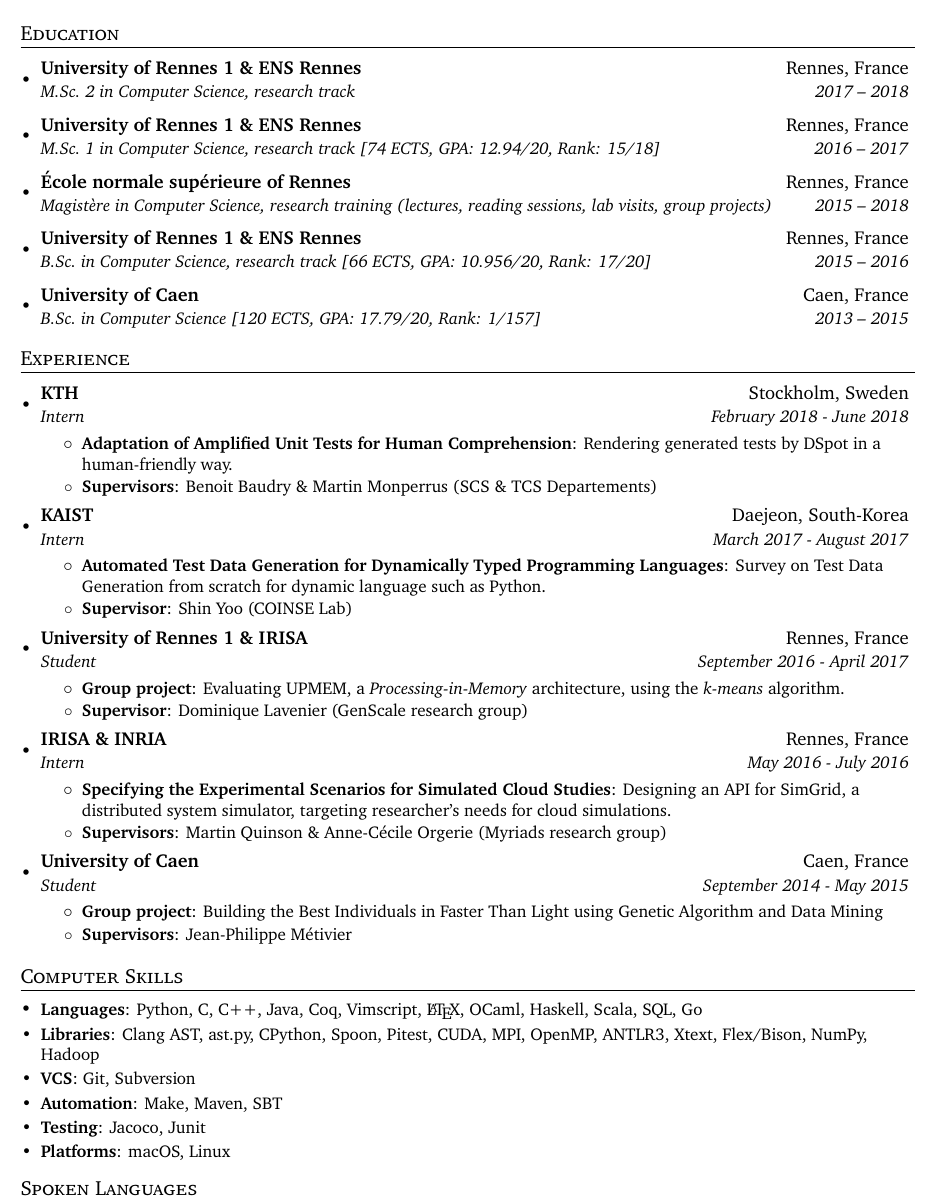
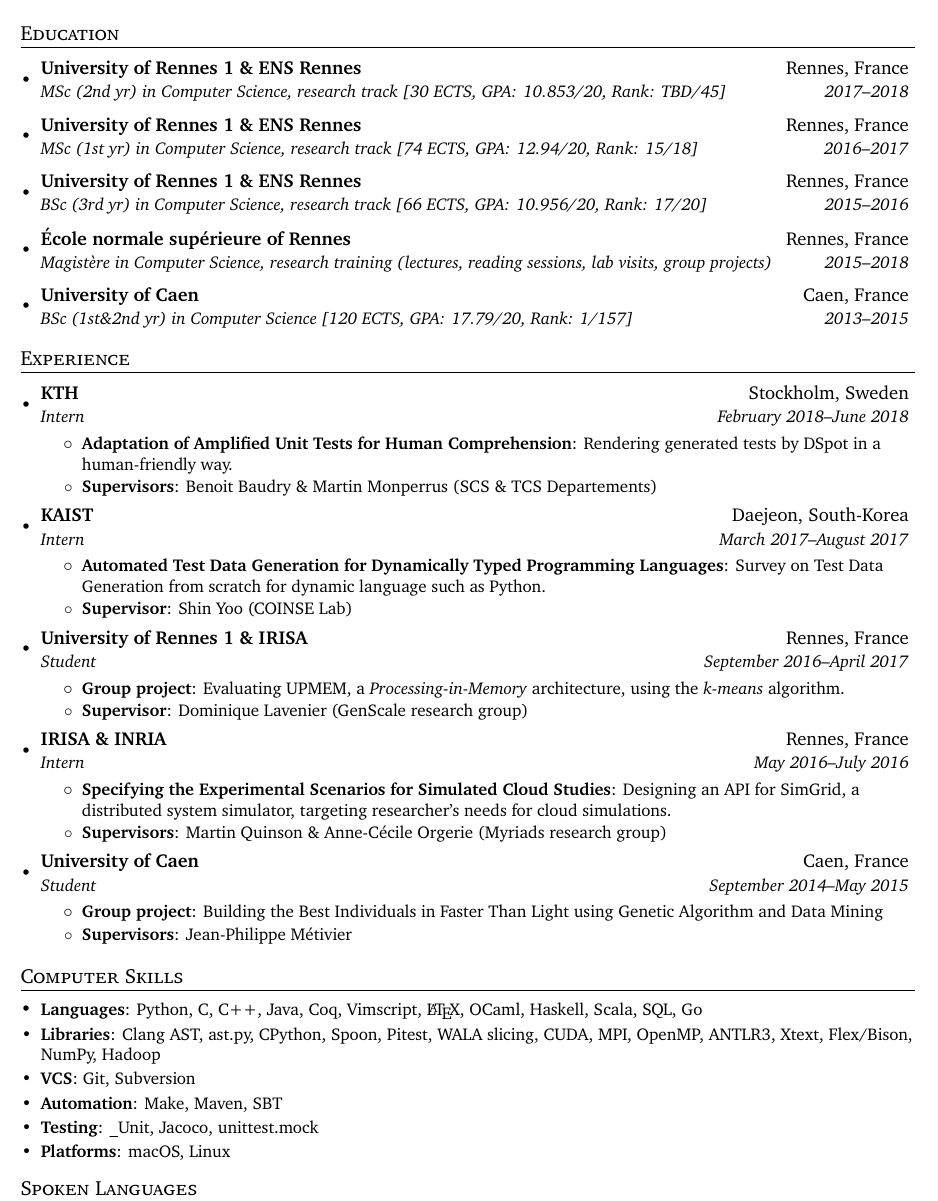
Before and after one commit to sbihel/cv, a LaTeX CV (cv.tex): part of page 1 of 2, cut so that both start at the same text. Compiled offline with XeLaTeX.

Commit message:
Update 1st semester MSc 2

```diff
--- a/cv.tex
+++ b/cv.tex
@@ -83,46 +83,46 @@
 \section{Education}
 \begin{itemize}[leftmargin=*]
   \headingItem{University of Rennes 1 \& ENS Rennes}{Rennes, France}%
-    {M.Sc.\ 2 in Computer Science, research track}{2017 -- 2018}
+    {MSc (2nd yr) in Computer Science, research track [30 ECTS\@, GPA\@: 10.853/20, Rank: TBD/45]}{2017--2018}
   \headingItem{University of Rennes 1 \& ENS Rennes}{Rennes, France}%
-    {M.Sc.\ 1 in Computer Science, research track [74 ECTS, GPA: 12.94/20, Rank: 15/18]}{2016 -- 2017}
+    {MSc (1st yr) in Computer Science, research track [74 ECTS\@, GPA\@: 12.94/20, Rank: 15/18]}{2016--2017}
+  \headingItem{University of Rennes 1 \& ENS Rennes}{Rennes, France}%
+    {BSc (3rd yr) in Computer Science, research track [66 ECTS\@, GPA\@: 10.956/20, Rank: 17/20]}{2015--2016}
   \headingItem{\'Ecole normale sup\'erieure of Rennes}{Rennes, France}%
-    {Magist\`ere in Computer Science, research training (lectures, reading sessions, lab visits, group projects)}{2015 -- 2018}
-  \headingItem{University of Rennes 1 \& ENS Rennes}{Rennes, France}%
-    {B.Sc.\ in Computer Science, research track [66 ECTS, GPA: 10.956/20, Rank: 17/20]}{2015 -- 2016}
+    {Magist\`ere in Computer Science, research training (lectures, reading sessions, lab visits, group projects)}{2015--2018}
   \headingItem{University of Caen}{Caen, France}%
-    {B.Sc.\ in Computer Science [120 ECTS, GPA: 17.79/20, Rank: 1/157]}{2013 -- 2015}
+    {BSc (1st\&2nd yr) in Computer Science [120 ECTS\@, GPA\@: 17.79/20, Rank: 1/157]}{2013--2015}
 \end{itemize}
 
 
 % -----------------------------------------------------------------------------
 \section{Experience}
 \begin{itemize}[leftmargin=*]
-  \headingItem{KTH}{Stockholm, Sweden}{Intern}{February 2018 - June 2018}
+  \headingItem{KTH}{Stockholm, Sweden}{Intern}{February 2018--June 2018}
     \begin{itemize}
       \basicItem{Adaptation of Amplified Unit Tests for Human Comprehension}{Rendering generated tests by DSpot in a human-friendly way.}
       \basicItem{Supervisors}{Benoit Baudry \& Martin Monperrus (SCS \& TCS Departements)}
     \end{itemize}\vspace{-5pt}
 
-  \headingItem{KAIST}{Daejeon, South-Korea}{Intern}{March 2017 - August 2017}
+  \headingItem{KAIST}{Daejeon, South-Korea}{Intern}{March 2017--August 2017}
     \begin{itemize}
       \basicItem{Automated Test Data Generation for Dynamically Typed Programming Languages}{Survey on Test Data Generation from scratch for dynamic language such as Python.}
       \basicItem{Supervisor}{Shin Yoo (COINSE Lab)}
     \end{itemize}\vspace{-5pt}
 
-    \headingItem{University of Rennes 1 \& IRISA}{Rennes, France}{Student}{September 2016 - April 2017}
+    \headingItem{University of Rennes 1 \& IRISA}{Rennes, France}{Student}{September 2016--April 2017}
     \begin{itemize}
       \basicItem{Group project}{Evaluating UPMEM, a \textit{Processing-in-Memory} architecture, using the \textit{k-means} algorithm.}
       \basicItem{Supervisor}{Dominique Lavenier (GenScale research group)}
     \end{itemize}\vspace{-5pt}
 
-  \headingItem{IRISA \& INRIA}{Rennes, France}{Intern}{May 2016 - July 2016}
+  \headingItem{IRISA \& INRIA}{Rennes, France}{Intern}{May 2016--July 2016}
     \begin{itemize}
       \basicItem{Specifying the Experimental Scenarios for Simulated Cloud Studies}{Designing an API for SimGrid, a distributed system simulator, targeting researcher's needs for cloud simulations.}
       \basicItem{Supervisors}{Martin Quinson \& Anne-C\'ecile Orgerie (Myriads research group)}
     \end{itemize}\vspace{-5pt}
 
-  \headingItem{University of Caen}{Caen, France}{Student}{September 2014 - May 2015}
+  \headingItem{University of Caen}{Caen, France}{Student}{September 2014--May 2015}
     \begin{itemize}
       \basicItem{Group project}{Building the Best Individuals in Faster Than Light using Genetic Algorithm and Data Mining}
       \basicItem{Supervisors}{Jean-Philippe M\'etivier}
@@ -134,10 +134,10 @@
 \section{Computer Skills}
 \begin{itemize}[leftmargin=*]
   \headingSubItem{Languages}{Python, C, C++, Java, Coq, Vimscript, \LaTeX, OCaml, Haskell, Scala, SQL, Go}
-  \headingSubItem{Libraries}{Clang AST, ast.py, CPython, Spoon, Pitest, CUDA, MPI, OpenMP, ANTLR3, Xtext, Flex/Bison, NumPy, Hadoop}
+  \headingSubItem{Libraries}{Clang AST, ast.py, CPython, Spoon, Pitest, WALA slicing, CUDA, MPI, OpenMP, ANTLR3, Xtext, Flex/Bison, NumPy, Hadoop}
   \headingSubItem{VCS}{Git, Subversion}
   \headingSubItem{Automation}{Make, Maven, SBT}
-  \headingSubItem{Testing}{Jacoco, Junit}
+  \headingSubItem{Testing}{\_Unit, Jacoco, unittest.mock}
   \headingSubItem{Platforms}{macOS, Linux}
 \end{itemize}
 
```
Also changed, not shown: cv.pdf.
